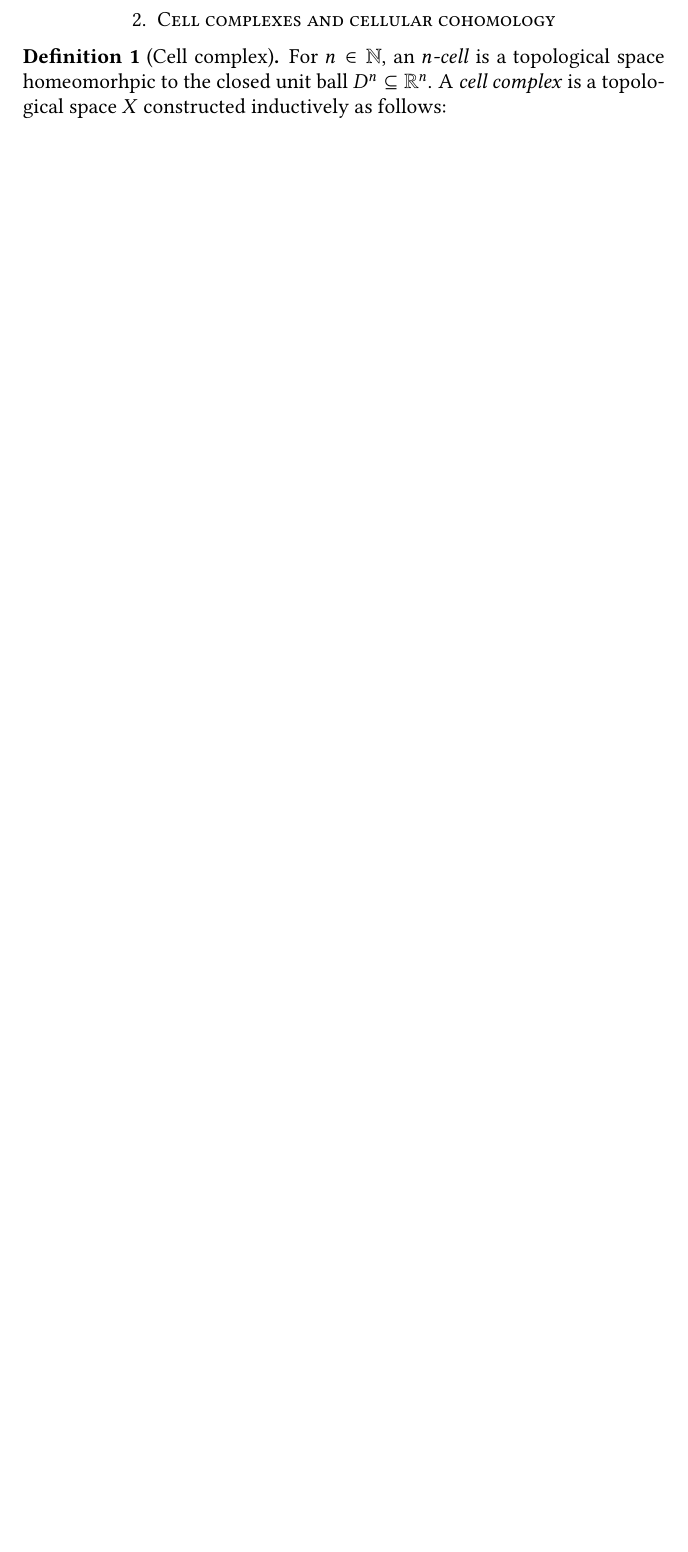
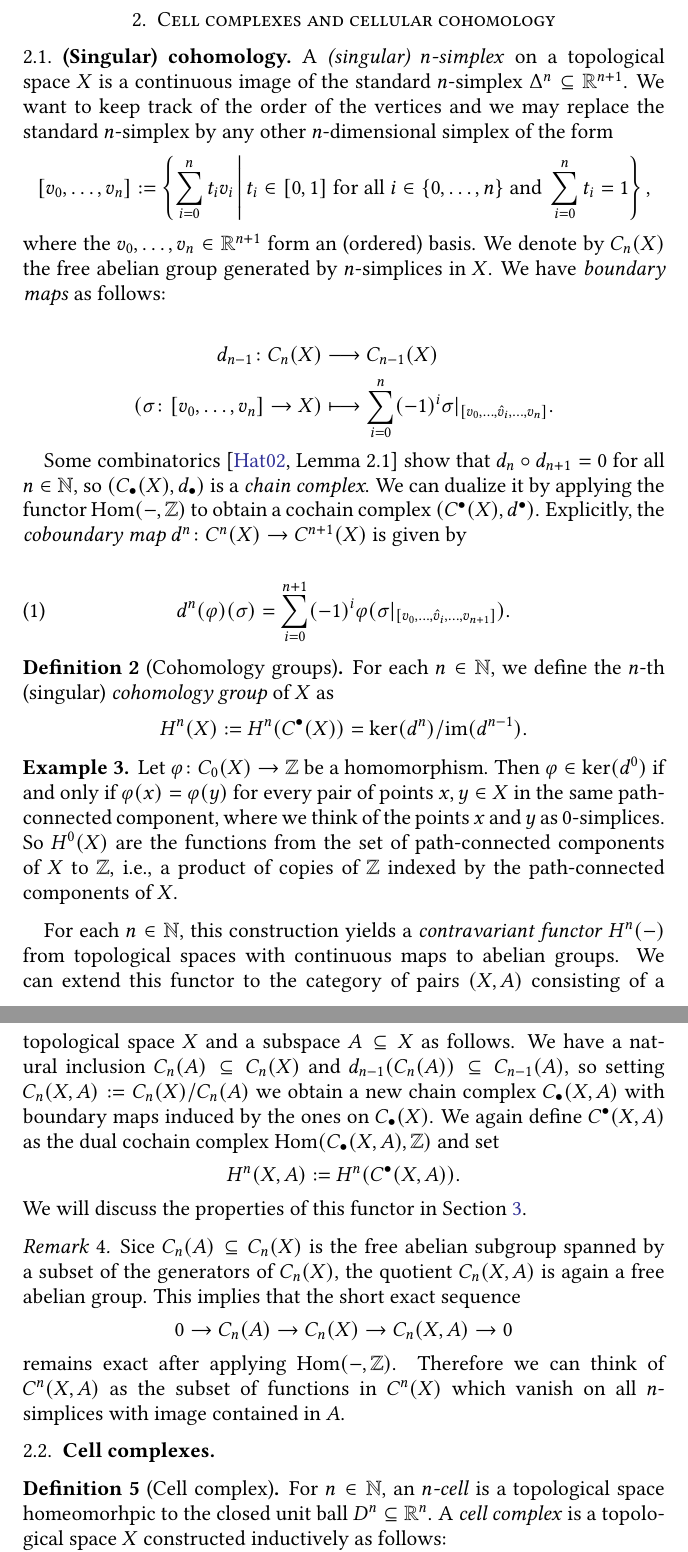
Before and after one commit to pedro-nlb/blurb-brown-representability, a LaTeX paper (main.tex): part of page 2 of 2 before the commit and two parts of pages 2 and 3 of 4 after it, the two joined at a grey line, cut so that both start at the same text, the shorter picture padded with empty space. Compiled offline with pdfLaTeX.

Commit message:
Some updates

```diff
--- a/main.tex
+++ b/main.tex
@@ -95,3 +101,52 @@ Cohomology is one such invariant.
+\subsection{(Singular) cohomology}
+
+A \emph{(singular) $n$-simplex} on a topological space $X$ is a continuous image of the standard $n$-simplex $\Delta^{n} \subseteq \mathbb{R}^{n+1}$.
+We want to keep track of the order of the vertices and we may replace the standard $n$-simplex by any other $n$-dimensional simplex of the form
+\[ [v_{0}, \ldots, v_{n}] := \left\{ \sum_{i = 0}^{n} t_{i}v_{i} \,\middle|\, t_{i} \in [0,1] \text{ for all } i \in \{0,\ldots, n\} \text{ and } \sum_{i = 0}^{n} t_{i} = 1 \right\}, \]
+where the $v_{0}, \ldots, v_{n} \in \mathbb{R}^{n+1}$ form an (ordered) basis.
+We denote by $C_{n}(X)$ the free abelian group generated by $n$-simplices in $X$.
+We have \emph{boundary maps} as follows:
+
+\begin{align*}
+  d_{n-1} \colon C_{n}(X) & \longrightarrow C_{n-1}(X) \\
+  (\sigma \colon [v_{0},\ldots,v_{n}] \to X) & \longmapsto \sum_{i = 0}^{n} (-1)^{i}\sigma|_{[v_{0}, \ldots, \hat{v}_{i}, \ldots, v_{n}]}.
+\end{align*}
+
+Some combinatorics \cite[Lemma 2.1]{hat02} show that $d_{n} \circ d_{n+1} = 0$ for all $n \in \mathbb{N}$, so $(C_{\bullet}(X),d_{\bullet})$ is a \emph{chain complex}.
+We can dualize it by applying the functor $\operatorname{Hom}(-,\mathbb{Z})$ to obtain a cochain complex $(C^{\bullet}(X),d^{\bullet})$.
+Explicitly, the \emph{coboundary map} $d^{n} \colon C^{n}(X) \to C^{n+1}(X)$ is given by
+
+\begin{equation}\label{eqn:coboundary}
+  d^{n}(\varphi)(\sigma) = \sum_{i = 0}^{n+1} (-1)^{i}\varphi(\sigma|_{[v_{0}, \ldots, \hat{v}_{i}, \ldots, v_{n+1}]}).
+\end{equation}
+
+\begin{defn}[Cohomology groups]
+  For each $n \in \mathbb{N}$, we define the $n$-th (singular) \emph{cohomology group} of $X$ as
+  \[ H^{n}(X) := H^{n}(C^{\bullet}(X)) = \ker(d^{n})/\operatorname{im}(d^{n-1}). \]
+\end{defn}
+
+\begin{exmp}
+  Let $\varphi \colon C_{0}(X) \to \mathbb{Z}$ be a homomorphism.
+  Then $\varphi \in \ker(d^{0})$ if and only if $\varphi(x) = \varphi(y)$ for every pair of points $x, y \in X$ in the same path-connected component, where we think of the points $x$ and $y$ as $0$-simplices.
+  So $H^{0}(X)$ are the functions from the set of path-connected components of $X$ to $\mathbb{Z}$, i.e., a product of copies of $\mathbb{Z}$ indexed by the path-connected components of $X$.
+\end{exmp}
+
+For each $n \in \mathbb{N}$, this construction yields a \emph{contravariant functor} $H^{n}(-)$ from topological spaces with continuous maps to abelian groups.
+We can extend this functor to the category of pairs $(X,A)$ consisting of a topological space $X$ and a subspace $A \subseteq X$ as follows.
+We have a natural inclusion $C_{n}(A) \subseteq C_{n}(X)$ and $d_{n-1}(C_{n}(A)) \subseteq C_{n-1}(A)$, so setting $C_{n}(X,A) := C_{n}(X)/C_{n}(A)$ we obtain a new chain complex $C_{\bullet}(X,A)$ with boundary maps induced by the ones on $C_{\bullet}(X)$.
+We again define $C^{\bullet}(X,A)$ as the dual cochain complex $\operatorname{Hom}(C_{\bullet}(X,A),\mathbb{Z})$ and set
+\[ H^{n}(X,A) := H^{n}(C^{\bullet}(X,A)). \]
+We will discuss the properties of this functor in \Cref{sec:cohomologies}.
+
+\begin{rem}
+  Sice $C_{n}(A) \subseteq C_{n}(X)$ is the free abelian subgroup spanned by a subset of the generators of $C_{n}(X)$, the quotient $C_{n}(X,A)$ is again a free abelian group.
+  This implies that the short exact sequence
+  \[ 0 \to C_{n}(A) \to C_{n}(X) \to C_{n}(X,A) \to 0 \]
+  remains exact after applying $\operatorname{Hom}(-,\mathbb{Z})$.
+  Therefore we can think of $C^{n}(X,A)$ as the subset of functions in $C^{n}(X)$ which vanish on all $n$-simplices with image contained in $A$.
+\end{rem}
+
+\subsection{Cell complexes}
 
 \begin{defn}[Cell complex]
   For $n \in \mathbb{N}$, an \emph{$n$-cell} is a topological space homeomorhpic to the closed unit ball $D^{n} \subseteq \mathbb{R}^{n}$.
```
Also changed, not shown: refs.bib (+11 -0 lines), blurb-brown-representability.pdf, main.tex (12 more changed lines).
